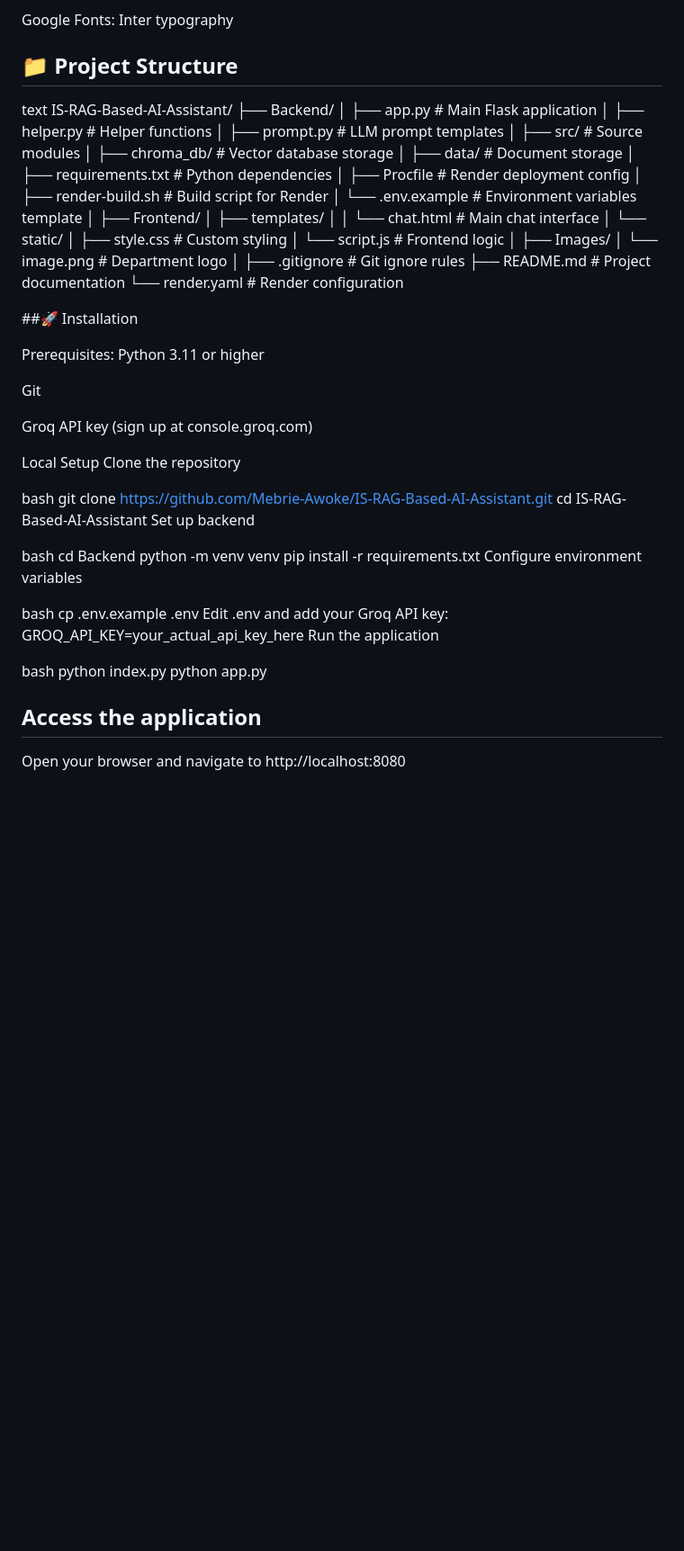
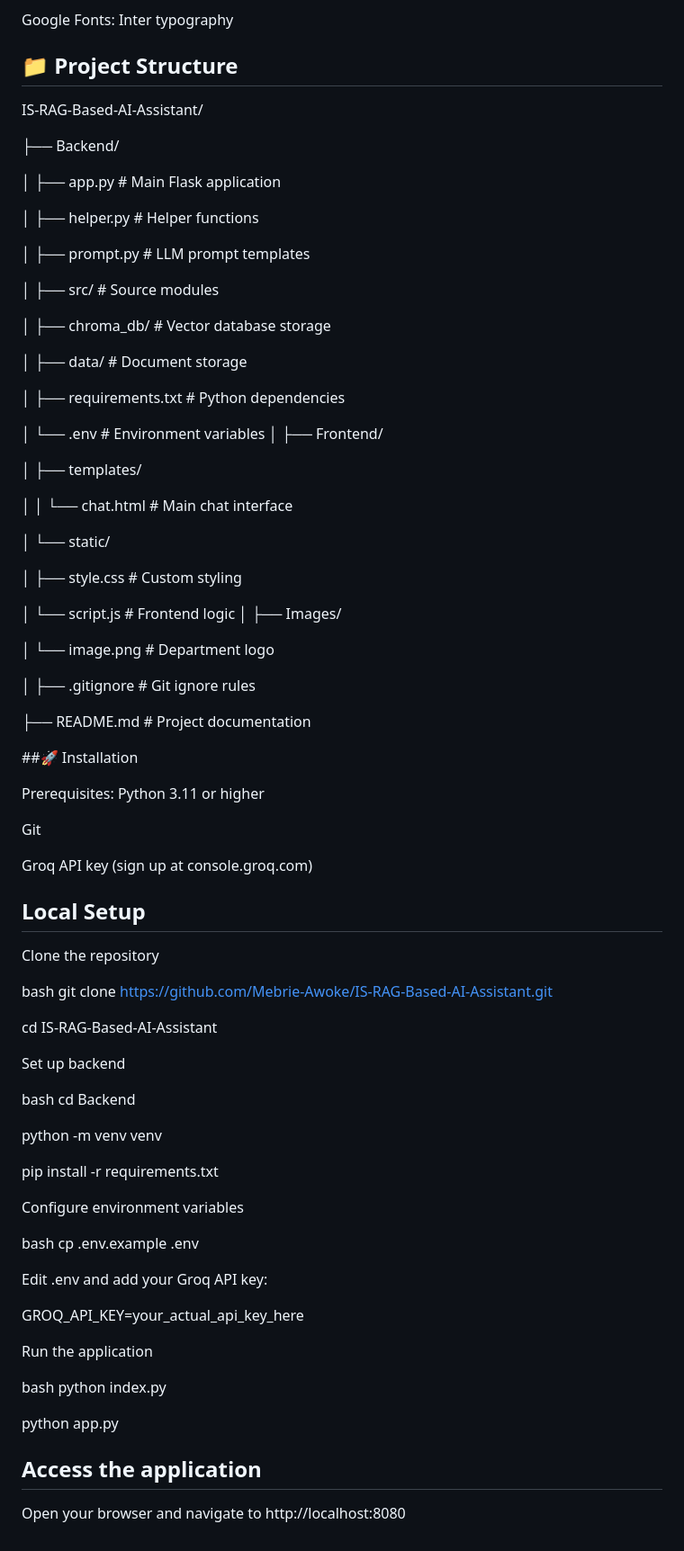
Before and after one commit to Mebrie-Awoke/AI-Assistant-for-IS-department, a Markdown page: README.md, the part around the change. Shown at 90% size. Rendered like a GitHub page; blank space fills up the shorter version.

```diff
--- a/README.md
+++ b/README.md
@@ -44,33 +44,49 @@ Google Fonts: Inter typography
 
 
 ## 📁 Project Structure
-text
+
+
 IS-RAG-Based-AI-Assistant/
+
 ├── Backend/
+
 │   ├── app.py                 # Main Flask application
+
 │   ├── helper.py              # Helper functions
+
 │   ├── prompt.py              # LLM prompt templates
+
 │   ├── src/                   # Source modules
+
 │   ├── chroma_db/             # Vector database storage
+
 │   ├── data/                   # Document storage
+
 │   ├── requirements.txt       # Python dependencies
-│   ├── Procfile               # Render deployment config
-│   ├── render-build.sh        # Build script for Render
-│   └── .env.example           # Environment variables template
+
+│   └── .env           # Environment variables
 │
 ├── Frontend/
+
 │   ├── templates/
+
 │   │   └── chat.html          # Main chat interface
+
 │   └── static/
+
 │       ├── style.css          # Custom styling
+
 │       └── script.js           # Frontend logic
 │
 ├── Images/
+
 │   └── image.png              # Department logo
+
 │
 ├── .gitignore                  # Git ignore rules
+
 ├── README.md                   # Project documentation
-└── render.yaml                 # Render configuration
+
 
 ##🚀 Installation
 
@@ -81,29 +97,40 @@ Git
 
 Groq API key (sign up at console.groq.com)
 
-Local Setup
+## Local Setup
+
 Clone the repository
 
 bash
 git clone https://github.com/Mebrie-Awoke/IS-RAG-Based-AI-Assistant.git
+
 cd IS-RAG-Based-AI-Assistant
+
 Set up backend
 
 bash
 cd Backend
+
 python -m venv venv
+
 pip install -r requirements.txt
+
 Configure environment variables
 
 bash
 cp .env.example .env
+
  Edit .env and add your Groq API key:
+
 GROQ_API_KEY=your_actual_api_key_here
+
 Run the application
 
 bash
 python index.py
+
 python app.py
 
 ## Access the application
+
 Open your browser and navigate to http://localhost:8080
```
